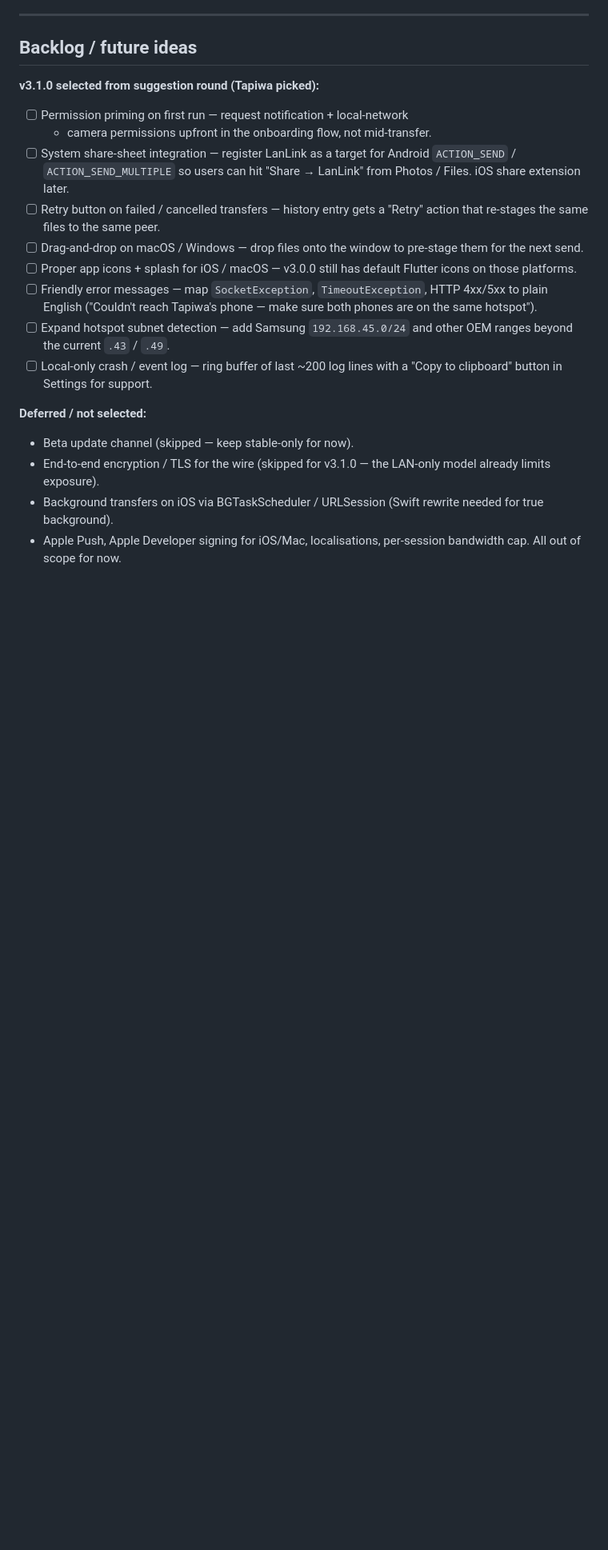
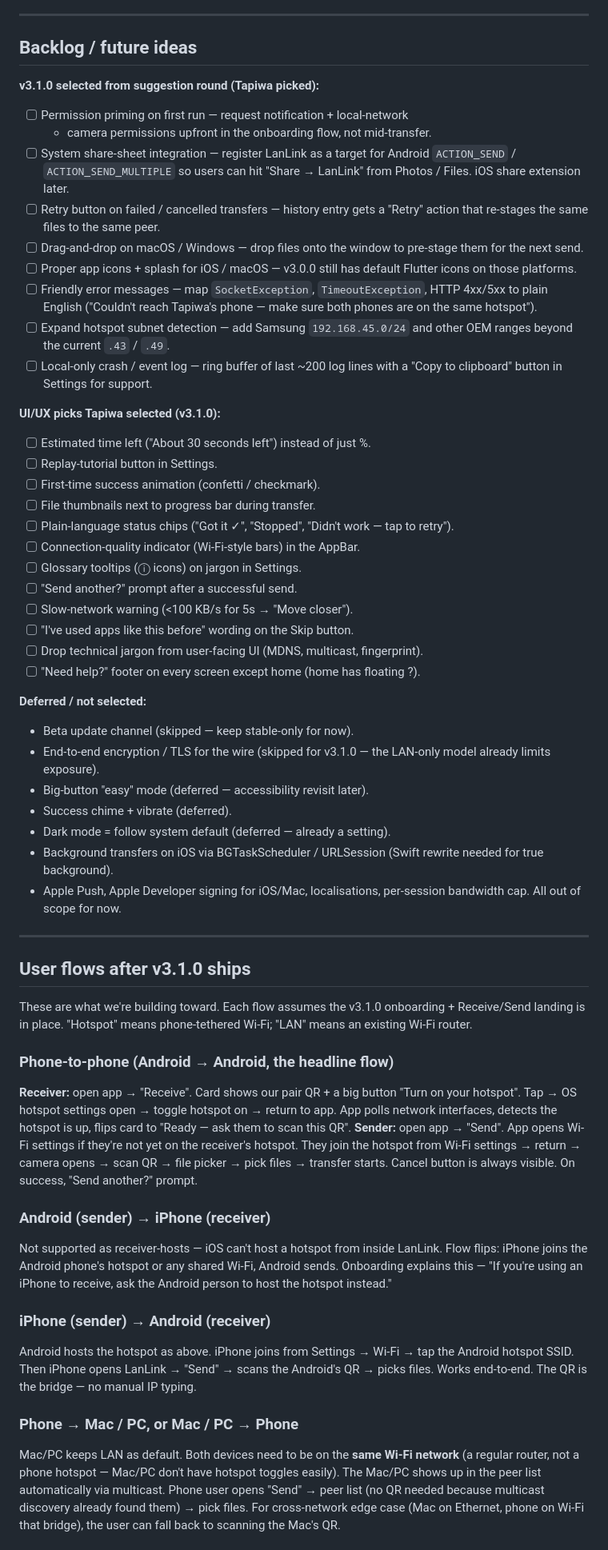
Before and after one commit to tapiwamakandigona/lanlink, a Markdown page: plans.md, the part around one of its changes. Shown at 80% size. Drawn GitHub-style; blank space fills up the shorter version.

Commit message:
plans.md: add UI/UX picks + post-v3.1.0 user flow doc

```diff
--- a/plans.md
+++ b/plans.md
@@ -185,11 +185,70 @@ stay current as the UI changes.
 - [ ] Local-only crash / event log — ring buffer of last ~200 log lines
   with a "Copy to clipboard" button in Settings for support.
 
+**UI/UX picks Tapiwa selected (v3.1.0):**
+- [ ] Estimated time left ("About 30 seconds left") instead of just %.
+- [ ] Replay-tutorial button in Settings.
+- [ ] First-time success animation (confetti / checkmark).
+- [ ] File thumbnails next to progress bar during transfer.
+- [ ] Plain-language status chips ("Got it ✓", "Stopped", "Didn't work — tap to retry").
+- [ ] Connection-quality indicator (Wi-Fi-style bars) in the AppBar.
+- [ ] Glossary tooltips (ⓘ icons) on jargon in Settings.
+- [ ] "Send another?" prompt after a successful send.
+- [ ] Slow-network warning (<100 KB/s for 5s → "Move closer").
+- [ ] "I've used apps like this before" wording on the Skip button.
+- [ ] Drop technical jargon from user-facing UI (MDNS, multicast, fingerprint).
+- [ ] "Need help?" footer on every screen except home (home has floating ?).
+
 **Deferred / not selected:**
 - Beta update channel (skipped — keep stable-only for now).
 - End-to-end encryption / TLS for the wire (skipped for v3.1.0 — the
   LAN-only model already limits exposure).
+- Big-button "easy" mode (deferred — accessibility revisit later).
+- Success chime + vibrate (deferred).
+- Dark mode = follow system default (deferred — already a setting).
 - Background transfers on iOS via BGTaskScheduler / URLSession (Swift
   rewrite needed for true background).
 - Apple Push, Apple Developer signing for iOS/Mac, localisations,
   per-session bandwidth cap. All out of scope for now.
+
+---
+
+## User flows after v3.1.0 ships
+
+These are what we're building toward. Each flow assumes the v3.1.0
+onboarding + Receive/Send landing is in place. "Hotspot" means
+phone-tethered Wi-Fi; "LAN" means an existing Wi-Fi router.
+
+### Phone-to-phone (Android → Android, the headline flow)
+**Receiver:** open app → "Receive". Card shows our pair QR + a big
+button "Turn on your hotspot". Tap → OS hotspot settings open → toggle
+hotspot on → return to app. App polls network interfaces, detects the
+hotspot is up, flips card to "Ready — ask them to scan this QR".
+**Sender:** open app → "Send". App opens Wi-Fi settings if they're not
+yet on the receiver's hotspot. They join the hotspot from Wi-Fi
+settings → return → camera opens → scan QR → file picker → pick files →
+transfer starts. Cancel button is always visible. On success, "Send
+another?" prompt.
+
+### Android (sender) → iPhone (receiver)
+Not supported as receiver-hosts — iOS can't host a hotspot from inside
+LanLink. Flow flips: iPhone joins the Android phone's hotspot or any
+shared Wi-Fi, Android sends. Onboarding explains this — "If you're
+using an iPhone to receive, ask the Android person to host the hotspot
+instead."
+
+### iPhone (sender) → Android (receiver)
+Android hosts the hotspot as above. iPhone joins from
+Settings → Wi-Fi → tap the Android hotspot SSID. Then iPhone opens
+LanLink → "Send" → scans the Android's QR → picks files. Works
+end-to-end. The QR is the bridge — no manual IP typing.
+
+### Phone → Mac / PC, or Mac / PC → Phone
+Mac/PC keeps LAN as default. Both devices need to be on the **same
+Wi-Fi network** (a regular router, not a phone hotspot — Mac/PC don't
+have hotspot toggles easily). The Mac/PC shows up in the peer list
+automatically via multicast. Phone user opens "Send" → peer list (no
+QR needed because multicast discovery already found them) → pick
+files. For cross-network edge case (Mac on Ethernet, phone on Wi-Fi
+that bridge), the user can fall back to scanning the Mac's QR.
+
```
Also changed, not shown: other parts of plans.md (+21 -0 lines).
